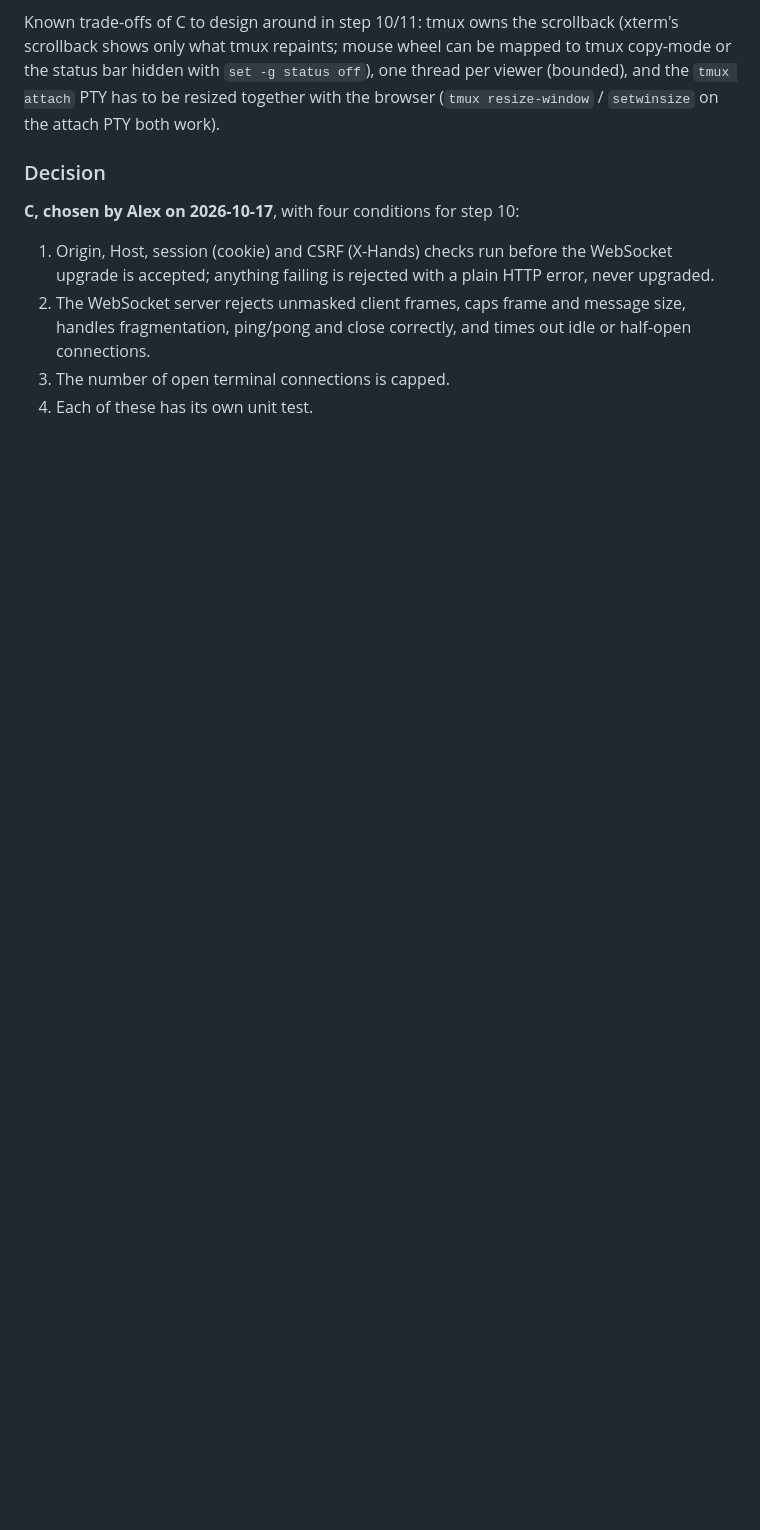
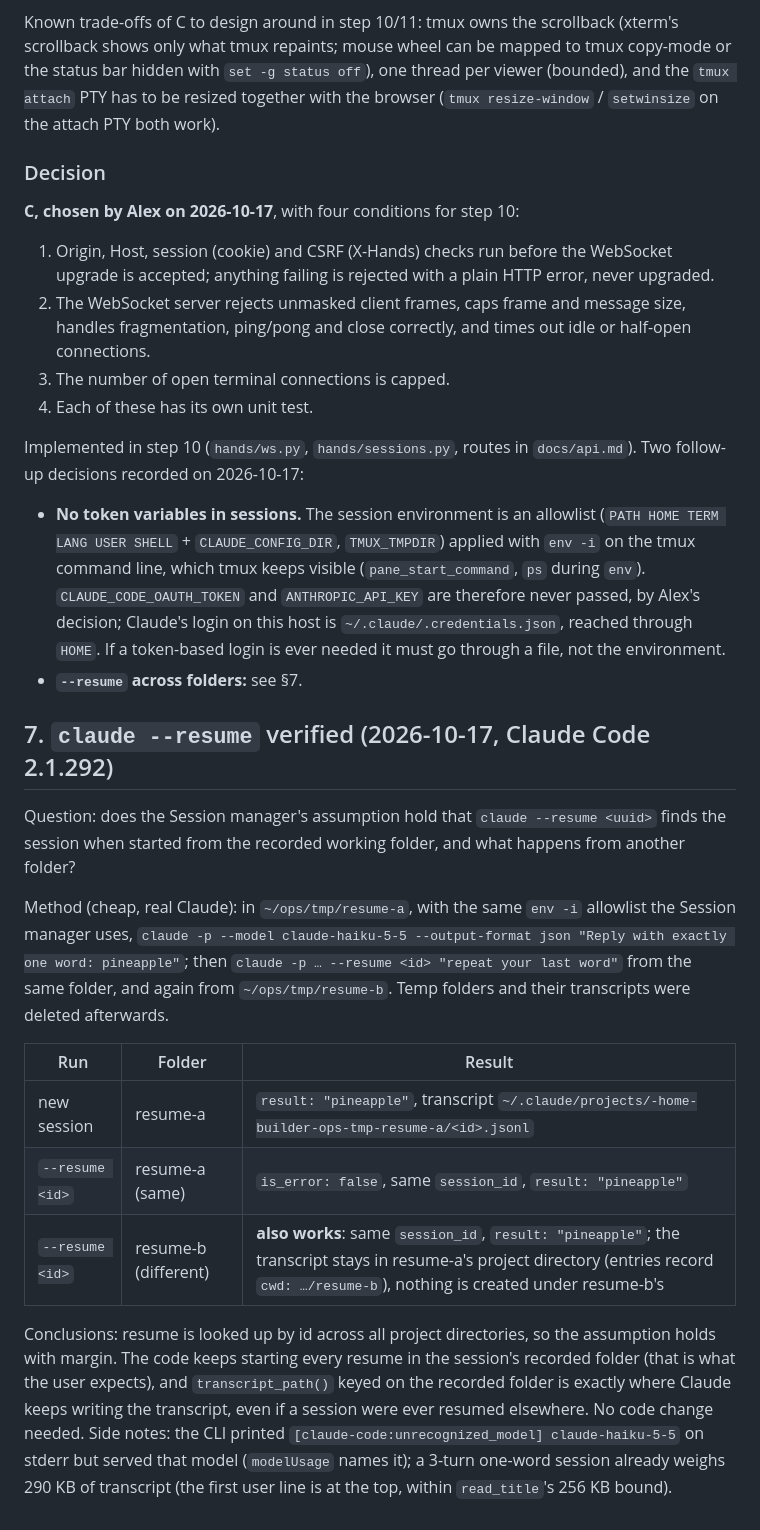
Before and after one commit to alex-boop-chasey/phoenix-harness, a Markdown page: docs/console-review.md, the part around the change. Rendered like a GitHub page; blank space fills up the shorter version.

Commit message:
docs: no-token decision for sessions; claude --resume verified same and cross folder (step 10 follow-up)
Co-Authored-By: Claude Fable 5.1 <noreply@anthropic.com>
Claude-Session: https://claude.ai/code/session_019Z2wW6GZAoA2xJEbjjDSpF

```diff
--- a/docs/console-review.md
+++ b/docs/console-review.md
@@ -224,3 +224,38 @@ resized together with the browser (`tmux resize-window` / `setwinsize` on the at
    fragmentation, ping/pong and close correctly, and times out idle or half-open connections.
 3. The number of open terminal connections is capped.
 4. Each of these has its own unit test.
+
+Implemented in step 10 (`hands/ws.py`, `hands/sessions.py`, routes in `docs/api.md`). Two follow-up
+decisions recorded on 2026-10-17:
+
+- **No token variables in sessions.** The session environment is an allowlist (`PATH HOME TERM LANG
+  USER SHELL` + `CLAUDE_CONFIG_DIR`, `TMUX_TMPDIR`) applied with `env -i` on the tmux command line,
+  which tmux keeps visible (`pane_start_command`, `ps` during `env`). `CLAUDE_CODE_OAUTH_TOKEN` and
+  `ANTHROPIC_API_KEY` are therefore never passed, by Alex's decision; Claude's login on this host is
+  `~/.claude/.credentials.json`, reached through `HOME`. If a token-based login is ever needed it must
+  go through a file, not the environment.
+- **`--resume` across folders:** see §7.
+
+## 7. `claude --resume` verified (2026-10-17, Claude Code 2.1.292)
+
+Question: does the Session manager's assumption hold that `claude --resume <uuid>` finds the session
+when started from the recorded working folder, and what happens from another folder?
+
+Method (cheap, real Claude): in `~/ops/tmp/resume-a`, with the same `env -i` allowlist the Session
+manager uses, `claude -p --model claude-haiku-5-5 --output-format json "Reply with exactly one word:
+pineapple"`; then `claude -p … --resume <id> "repeat your last word"` from the same folder, and again
+from `~/ops/tmp/resume-b`. Temp folders and their transcripts were deleted afterwards.
+
+| Run | Folder | Result |
+|---|---|---|
+| new session | resume-a | `result: "pineapple"`, transcript `~/.claude/projects/-home-builder-ops-tmp-resume-a/<id>.jsonl` |
+| `--resume <id>` | resume-a (same) | `is_error: false`, same `session_id`, `result: "pineapple"` |
+| `--resume <id>` | resume-b (different) | **also works**: same `session_id`, `result: "pineapple"`; the transcript stays in resume-a's project directory (entries record `cwd: …/resume-b`), nothing is created under resume-b's |
+
+Conclusions: resume is looked up by id across all project directories, so the assumption holds with
+margin. The code keeps starting every resume in the session's recorded folder (that is what the user
+expects), and `transcript_path()` keyed on the recorded folder is exactly where Claude keeps writing
+the transcript, even if a session were ever resumed elsewhere. No code change needed. Side notes: the
+CLI printed `[claude-code:unrecognized_model] claude-haiku-5-5` on stderr but served that model
+(`modelUsage` names it); a 3-turn one-word session already weighs 290 KB of transcript (the first user
+line is at the top, within `read_title`'s 256 KB bound).
```
